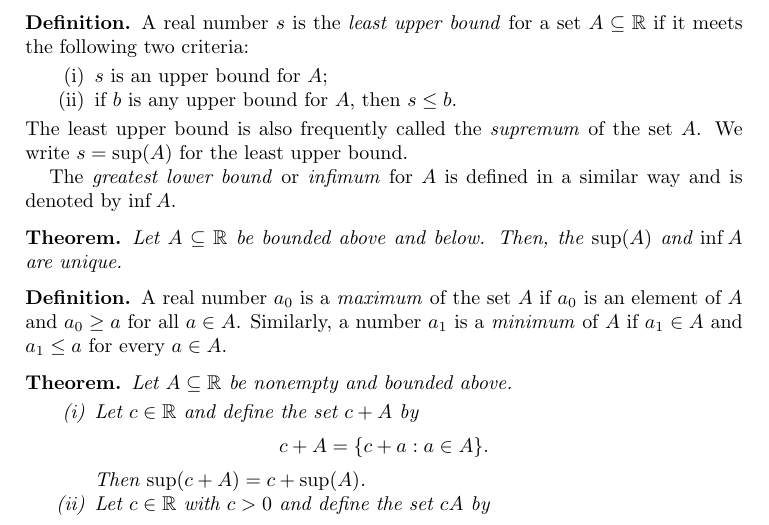
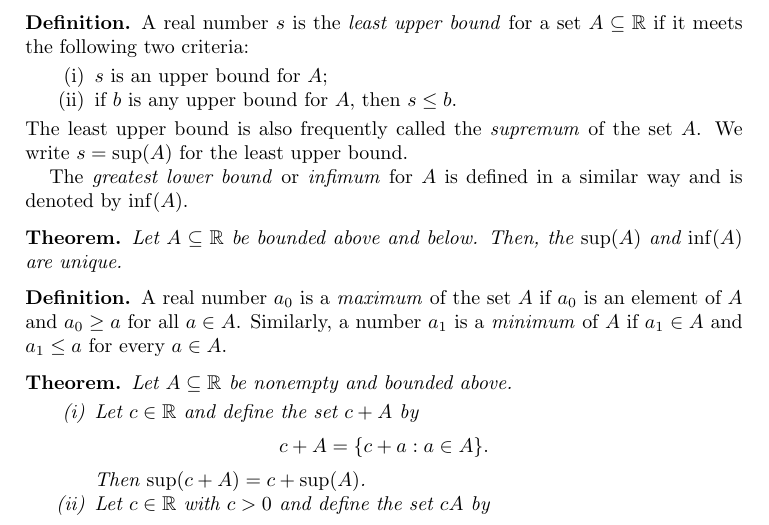
Before and after one commit to alexanderwlee/math-355-notes, a LaTeX paper (notes.tex): part of page 1 of 2, cut so that both start at the same text. Compiled offline with pdfLaTeX.

Commit message:
Update notation for infimum.

```diff
--- a/notes.tex
+++ b/notes.tex
@@ -62,12 +62,12 @@
   $A$. We write $s = \sup(A)$ for the least upper bound.
 
   The \emph{greatest lower bound} or \emph{infimum} for $A$ is defined in a
-  similar way and is denoted by $\inf{A}$.
+  similar way and is denoted by $\inf(A)$.
 \end{definition}
 
 \begin{theorem}
   Let $A \subseteq \R$ be bounded above and below. Then, the $\sup(A)$ and
-  $\inf{A}$ are unique.
+  $\inf(A)$ are unique.
 \end{theorem}
 
 \begin{definition}
```
Also changed, not shown: notes.pdf.
